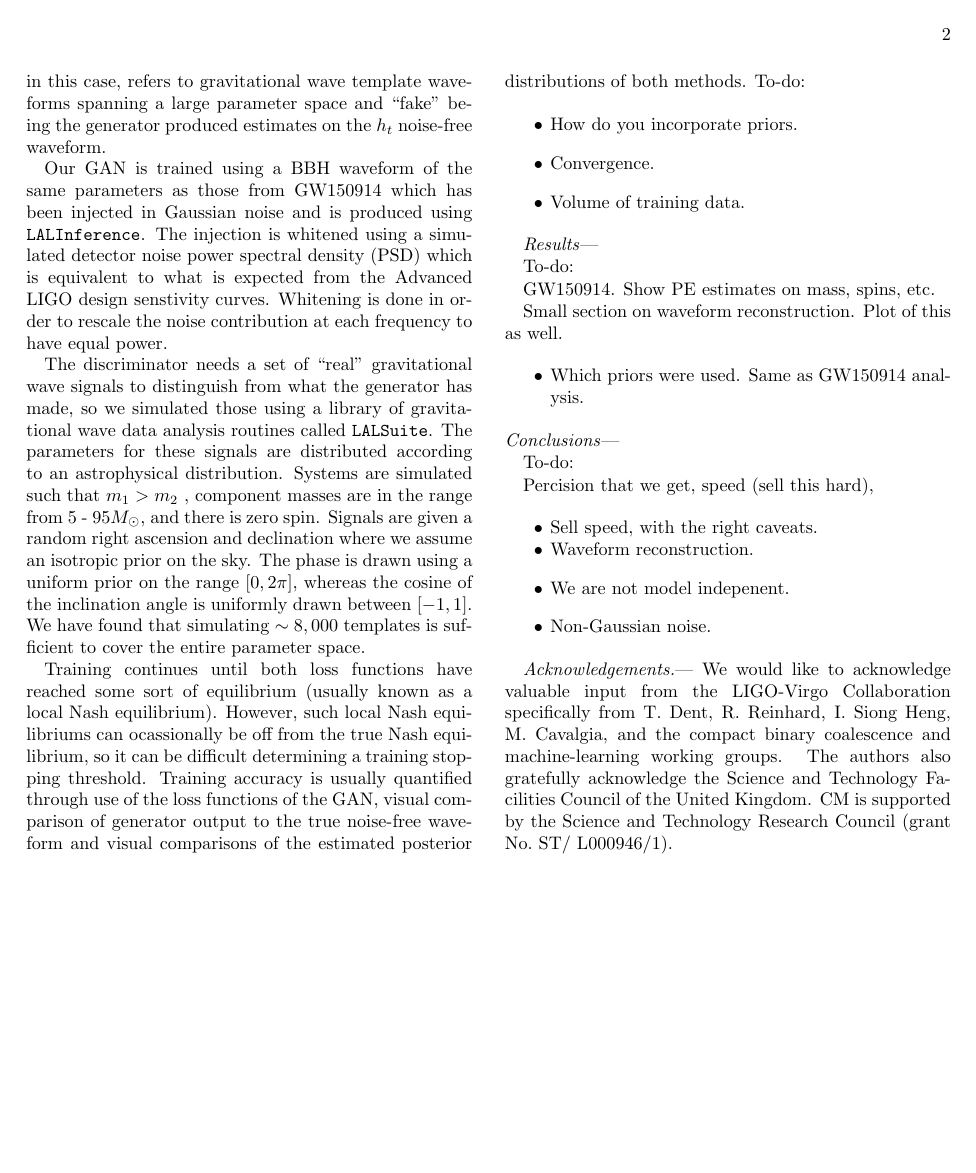
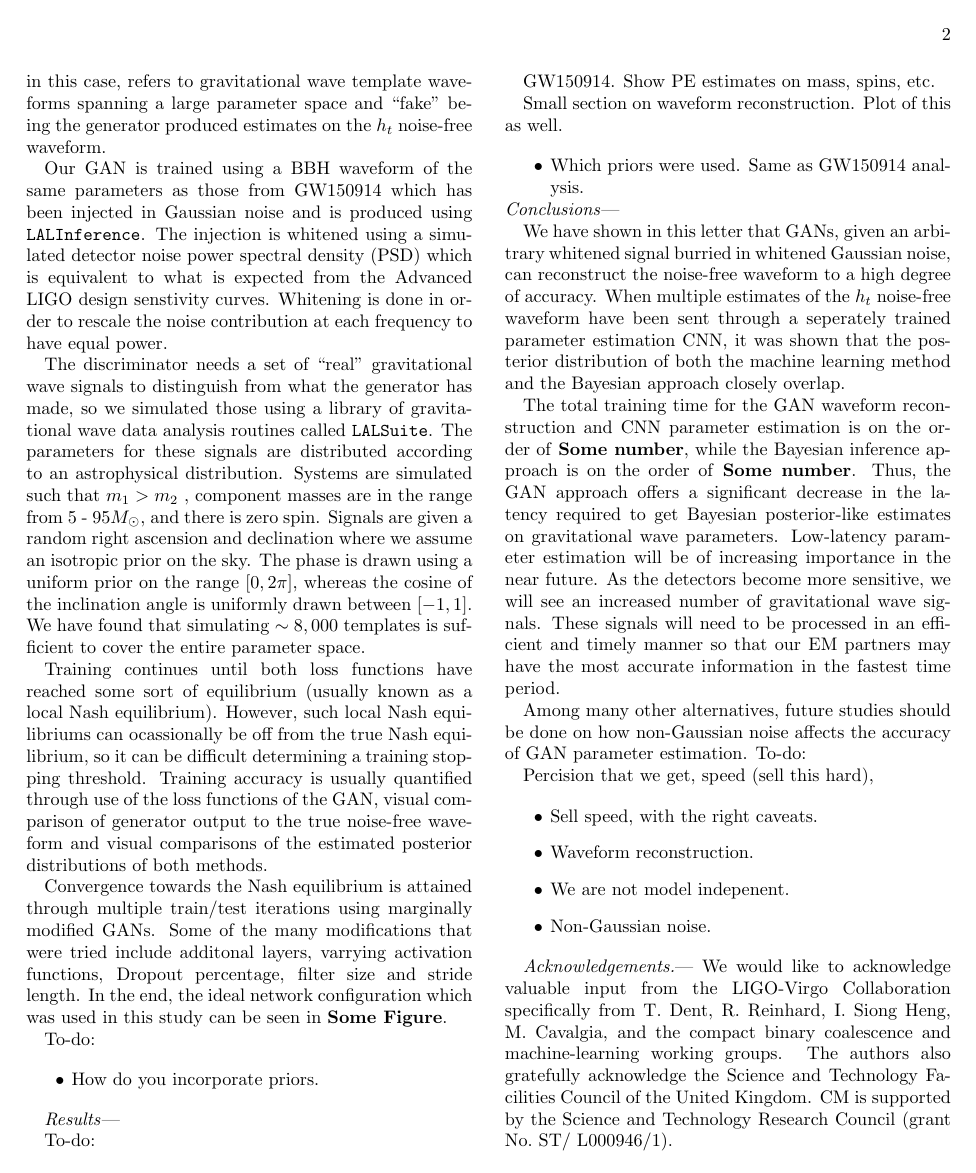
Before and after one commit to hagabbar/GenNet_paper, a LaTeX paper (gen_net_paper.tex): page 2 of 2. The pictures show the PDF file gen_net_paper.pdf that the author committed with the source.

Commit message:
More additions to conclusions section

```diff
--- a/gen_net_paper.tex
+++ b/gen_net_paper.tex
@@ -203,13 +203,17 @@ Our GAN is trained using a BBH waveform of the same parameters as those from GW1
 
 The discriminator needs a set of ``real'' gravitational wave signals to distinguish from what the generator has made, so we simulated those using a library of gravitational wave data analysis routines called \texttt{LALSuite}. The parameters for these signals are distributed according to an astrophysical distribution. Systems are simulated such that $m_{1} > m_{2}$ , component masses are in the range from 5 - 95\(M_\odot\), and there is zero spin. Signals are given a random right ascension and declination where we assume an isotropic prior on the sky. The phase is drawn using a uniform prior on the range $[0,2\pi]$, whereas the cosine of the inclination angle is uniformly drawn between $[-1,1]$. We have found that simulating $\sim8,000$ templates is sufficient to cover the entire parameter space.
 
+%Convergence
 Training continues until both loss functions have reached some sort of equilibrium (usually known as a local Nash equilibrium). However, such local Nash equilibriums can ocassionally be off from the true Nash equilibrium, so it can be difficult determining a training stopping threshold. Training accuracy is usually quantified through use of the loss functions of the GAN, visual comparison of generator output to the true noise-free waveform and visual comparisons of the estimated posterior distributions of both methods.
+
+Convergence towards the Nash equilibrium is attained through multiple train/test iterations using marginally modified GANs. Some of the many modifications that were tried include additonal layers, varrying activation functions, Dropout percentage, filter size and stride length. In the end, the ideal network configuration which was used in this study can be seen in \textbf{Some Figure}.
+
 To-do:
 
 \begin{itemize}
 \item How do you incorporate priors.
-\item Convergence.
-\item Volume of training data.
+%\item Convergence.
+%\item Volume of training data.
 %\item Modifications from standard GAN (most of section).
 \end{itemize}
 
@@ -227,6 +231,11 @@ Small section on waveform reconstruction. Plot of this as well.
 \end{itemize}
 \textit{Conclusions}---
 
+We have shown in this letter that GANs, given an arbitrary whitened signal burried in whitened Gaussian noise, can reconstruct the noise-free waveform to a high degree of accuracy. When multiple estimates of the $h_t$ noise-free waveform have been sent through a seperately trained parameter estimation CNN, it was shown that the posterior distribution of both the machine learning method and the Bayesian approach closely overlap.
+
+The total training time for the GAN waveform reconstruction and CNN parameter estimation is on the order of \textbf{Some number}, while the Bayesian inference approach is on the order of \textbf{Some number}. Thus, the GAN approach offers a significant decrease in the latency required to get Bayesian posterior-like estimates on gravitational wave parameters. Low-latency parameter estimation will be of increasing importance in the near future. As the detectors become more sensitive, we will see an increased number of gravitational wave signals. These signals will need to be processed in an efficient and timely manner so that our EM partners may have the most accurate information in the fastest time period.
+
+Among many other alternatives, future studies should be done on how non-Gaussian noise affects the accuracy of GAN parameter estimation.
 To-do:
 
 Percision that we get, speed (sell this hard),
```
Also changed, not shown: gen_net_paper.pdf.
